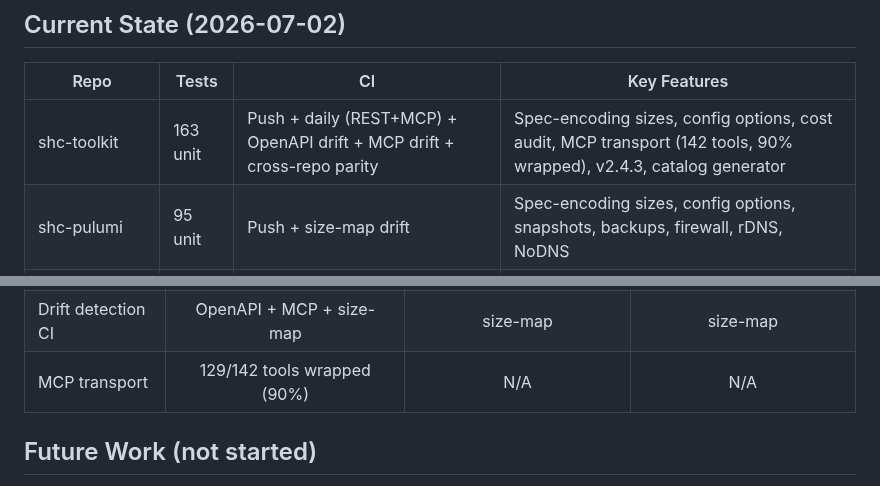
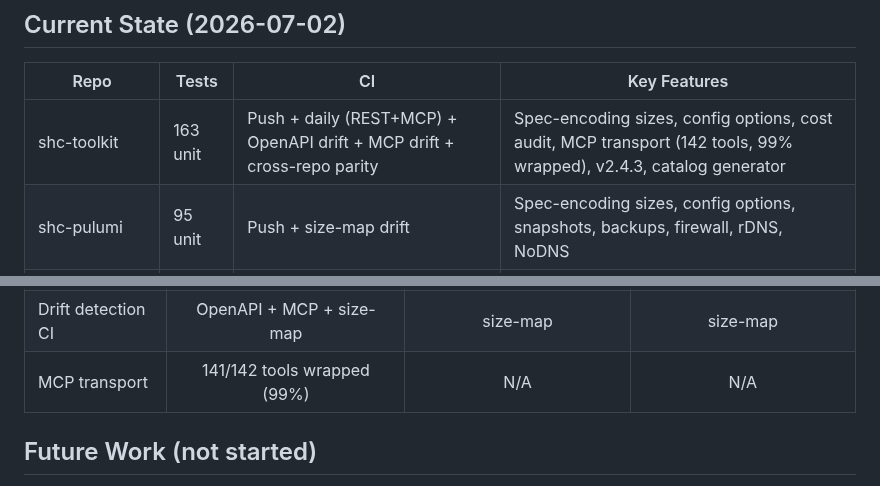
Before and after one commit to Amperstrand/shc-toolkit, a Markdown page: ROADMAP.md, 2 parts joined by grey strips. GitHub-like rendering.

Commit message:
docs: update ROADMAP MCP coverage 90% → 99%

```diff
--- a/ROADMAP.md
+++ b/ROADMAP.md
@@ -7,7 +7,7 @@ Target: parity with DigitalOcean/Hetzner/Vultr tooling quality.
 
 | Repo | Tests | CI | Key Features |
 |------|-------|----|-------------|
-| shc-toolkit | 163 unit | Push + daily (REST+MCP) + OpenAPI drift + MCP drift + cross-repo parity | Spec-encoding sizes, config options, cost audit, MCP transport (142 tools, 90% wrapped), v2.4.3, catalog generator |
+| shc-toolkit | 163 unit | Push + daily (REST+MCP) + OpenAPI drift + MCP drift + cross-repo parity | Spec-encoding sizes, config options, cost audit, MCP transport (142 tools, 99% wrapped), v2.4.3, catalog generator |
 | shc-pulumi | 95 unit | Push + size-map drift | Spec-encoding sizes, config options, snapshots, backups, firewall, rDNS, NoDNS |
 | terraform-provider-shc | 68 unit | Push + size-map drift + integration | Spec-encoding sizes, config options, cost audit, snapshots, backups, firewall, rDNS |
 
@@ -101,7 +101,7 @@ Target: parity with DigitalOcean/Hetzner/Vultr tooling quality.
 | Credit pre-check | check_credit | CheckCredit | estimate_daily_cost |
 | Catalog generator | --format go\|pulumi\|python | regenerate_sizes.sh | regenerate_sizes.sh |
 | Drift detection CI | OpenAPI + MCP + size-map | size-map | size-map |
-| MCP transport | 129/142 tools wrapped (90%) | N/A | N/A |
+| MCP transport | 141/142 tools wrapped (99%) | N/A | N/A |
 
 ## Future Work (not started)
 
```
